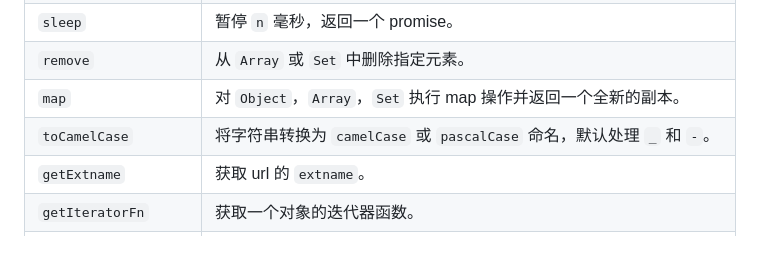
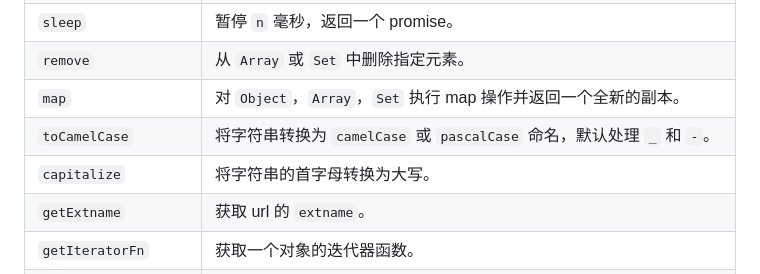
Before and after one commit to imtaotao/aidly, a Markdown page: README.zh-CN.md, the part around the change. GitHub-like rendering; blank space fills up the shorter version.

```diff
--- a/README.zh-CN.md
+++ b/README.zh-CN.md
@@ -81,6 +81,7 @@ Api                  | 描述
 `remove`             | 从 `Array` 或 `Set` 中删除指定元素。
 `map`                | 对 `Object`，`Array`，`Set` 执行 map 操作并返回一个全新的副本。
 `toCamelCase`        | 将字符串转换为 `camelCase` 或 `pascalCase` 命名，默认处理 `_` 和 `-`。
+`capitalize`         | 将字符串的首字母转换为大写。
 `getExtname`         | 获取 url 的 `extname`。
 `getIteratorFn`      | 获取一个对象的迭代器函数。
 `sortKeys`           | 对 `Object` 的键进行排序并返回一个新的副本。
```
Also changed, not shown: README.md (+1 -0 lines).
